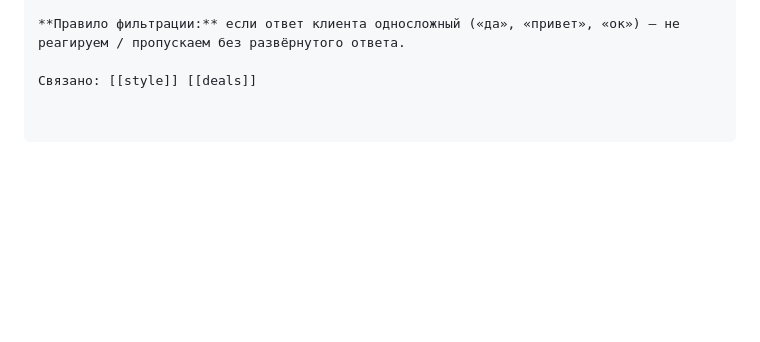
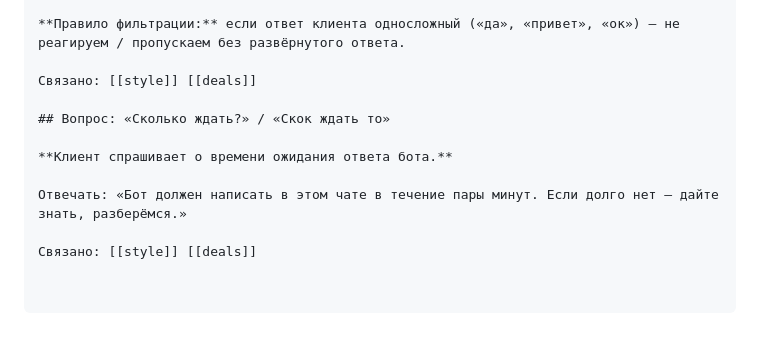
Before and after one commit to simba-stack/workchat-bot, a Markdown page: knowledge/faq.md, the part around the change. Rendered like a GitHub page; blank space fills up the shorter version.

Commit message:
ai-knowledge: добавлен ответ на вопрос о времени ожидания бота

```diff
--- a/knowledge/faq.md
+++ b/knowledge/faq.md
@@ -1326,3 +1326,11 @@ A: ...
 **Правило фильтрации:** если ответ клиента односложный («да», «привет», «ок») — не реагируем / пропускаем без развёрнутого ответа.
 
 Связано: [[style]] [[deals]]
+
+## Вопрос: «Сколько ждать?» / «Скок ждать то»
+
+**Клиент спрашивает о времени ожидания ответа бота.**
+
+Отвечать: «Бот должен написать в этом чате в течение пары минут. Если долго нет — дайте знать, разберёмся.»
+
+Связано: [[style]] [[deals]]
```
